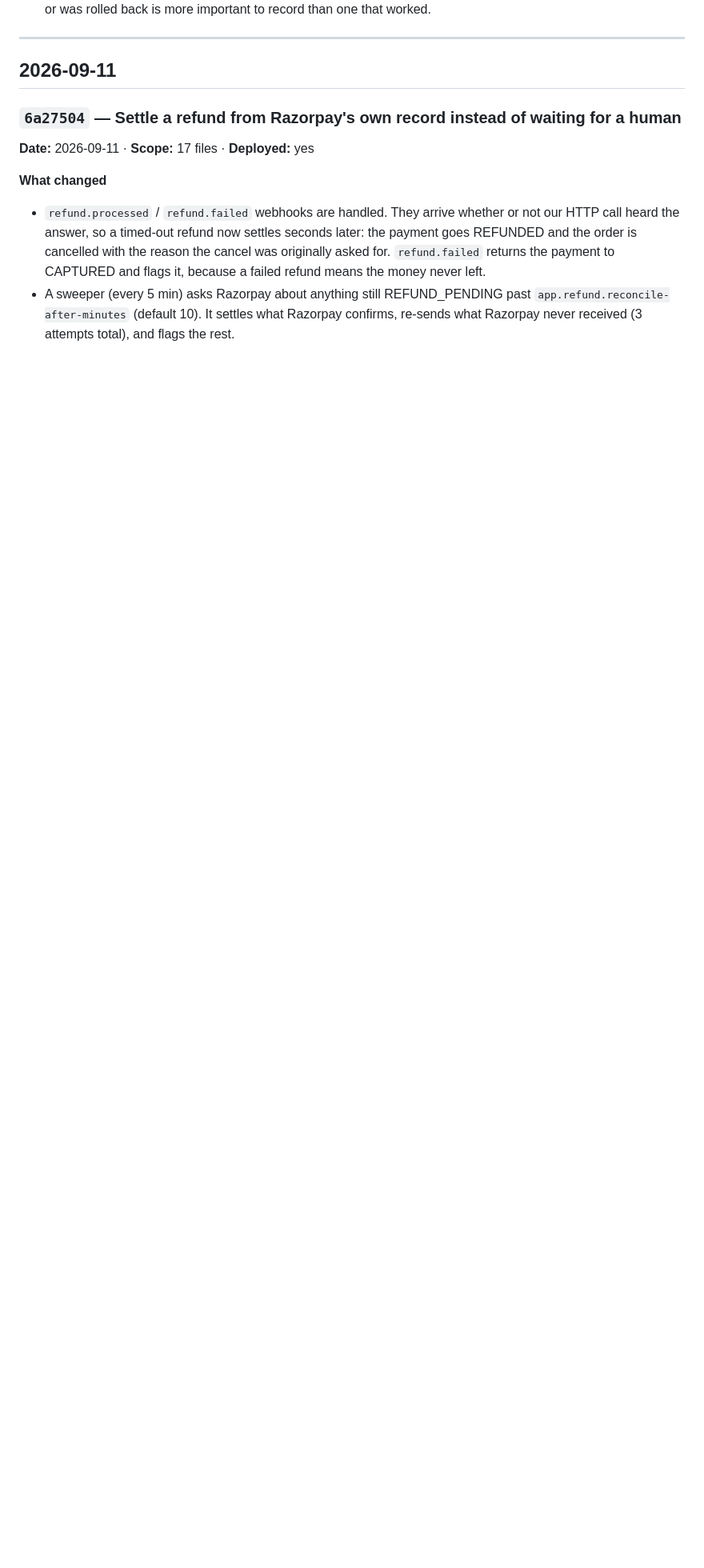
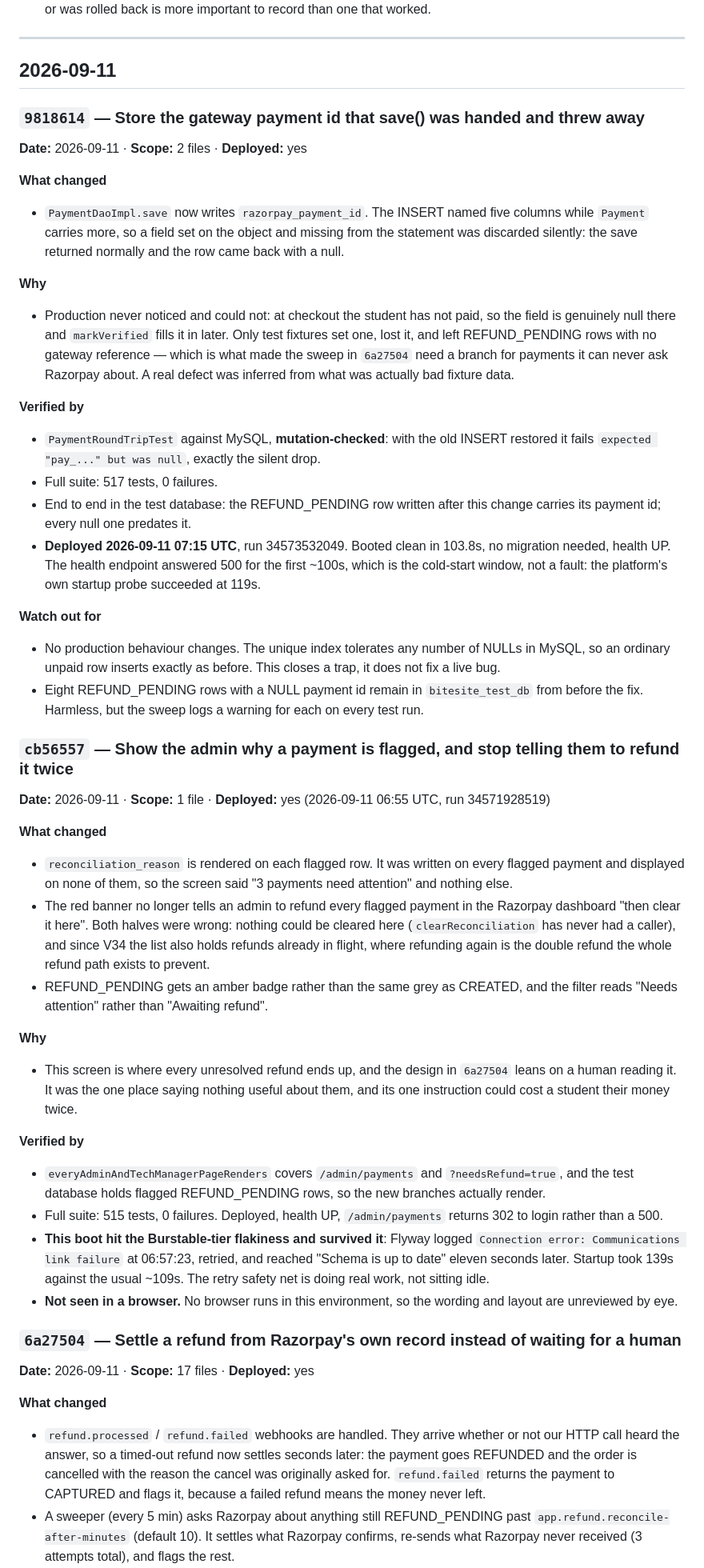
Before and after one commit to Sweta113Sharma/bite-site, a Markdown page: LEDGER.md, the part around the change. Shown at 80% size. Drawn GitHub-style; blank space fills up the shorter version.

Commit message:
Ledger: entries for cb56557 and 9818614
Written after the fact, as the format requires: each carries the short sha of the commit
it describes, so it can only be written once that commit exists.

Records one thing worth keeping from today's deploys — the 06:55 boot hit the Burstable
MySQL "Communications link failure" and Flyway's retry recovered it eleven seconds later.
The safety net is load-bearing, not decorative.

Co-Authored-By: Claude Opus 5 <noreply@anthropic.com>

```diff
--- a/LEDGER.md
+++ b/LEDGER.md
@@ -51,6 +51,70 @@ and *what it might have broken*. A commit with no entry is work nobody can audit
 ---
 
 ## 2026-09-11
+
+### `9818614` — Store the gateway payment id that save() was handed and threw away
+**Date:** 2026-09-11 · **Scope:** 2 files · **Deployed:** yes
+
+**What changed**
+- `PaymentDaoImpl.save` now writes `razorpay_payment_id`. The INSERT named five columns
+  while `Payment` carries more, so a field set on the object and missing from the statement
+  was discarded silently: the save returned normally and the row came back with a null.
+
+**Why**
+- Production never noticed and could not: at checkout the student has not paid, so the field
+  is genuinely null there and `markVerified` fills it in later. Only test fixtures set one,
+  lost it, and left REFUND_PENDING rows with no gateway reference — which is what made the
+  sweep in `6a27504` need a branch for payments it can never ask Razorpay about. A real
+  defect was inferred from what was actually bad fixture data.
+
+**Verified by**
+- `PaymentRoundTripTest` against MySQL, **mutation-checked**: with the old INSERT restored it
+  fails `expected "pay_..." but was null`, exactly the silent drop.
+- Full suite: 517 tests, 0 failures.
+- End to end in the test database: the REFUND_PENDING row written after this change carries
+  its payment id; every null one predates it.
+- **Deployed 2026-09-11 07:15 UTC**, run 34573532049. Booted clean in 103.8s, no migration
+  needed, health UP. The health endpoint answered 500 for the first ~100s, which is the
+  cold-start window, not a fault: the platform's own startup probe succeeded at 119s.
+
+**Watch out for**
+- No production behaviour changes. The unique index tolerates any number of NULLs in MySQL,
+  so an ordinary unpaid row inserts exactly as before. This closes a trap, it does not fix a
+  live bug.
+- Eight REFUND_PENDING rows with a NULL payment id remain in `bitesite_test_db` from before
+  the fix. Harmless, but the sweep logs a warning for each on every test run.
+
+### `cb56557` — Show the admin why a payment is flagged, and stop telling them to refund it twice
+**Date:** 2026-09-11 · **Scope:** 1 file · **Deployed:** yes (2026-09-11 06:55 UTC, run 34571928519)
+
+**What changed**
+- `reconciliation_reason` is rendered on each flagged row. It was written on every flagged
+  payment and displayed on none of them, so the screen said "3 payments need attention" and
+  nothing else.
+- The red banner no longer tells an admin to refund every flagged payment in the Razorpay
+  dashboard "then clear it here". Both halves were wrong: nothing could be cleared here
+  (`clearReconciliation` has never had a caller), and since V34 the list also holds refunds
+  already in flight, where refunding again is the double refund the whole refund path exists
+  to prevent.
+- REFUND_PENDING gets an amber badge rather than the same grey as CREATED, and the filter
+  reads "Needs attention" rather than "Awaiting refund".
+
+**Why**
+- This screen is where every unresolved refund ends up, and the design in `6a27504` leans on
+  a human reading it. It was the one place saying nothing useful about them, and its one
+  instruction could cost a student their money twice.
+
+**Verified by**
+- `everyAdminAndTechManagerPageRenders` covers `/admin/payments` and `?needsRefund=true`, and
+  the test database holds flagged REFUND_PENDING rows, so the new branches actually render.
+- Full suite: 515 tests, 0 failures. Deployed, health UP, `/admin/payments` returns 302 to
+  login rather than a 500.
+- **This boot hit the Burstable-tier flakiness and survived it**: Flyway logged
+  `Connection error: Communications link failure` at 06:57:23, retried, and reached
+  "Schema is up to date" eleven seconds later. Startup took 139s against the usual ~109s.
+  The retry safety net is doing real work, not sitting idle.
+- **Not seen in a browser.** No browser runs in this environment, so the wording and layout
+  are unreviewed by eye.
 
 ### `6a27504` — Settle a refund from Razorpay's own record instead of waiting for a human
 **Date:** 2026-09-11 · **Scope:** 17 files · **Deployed:** yes
```
